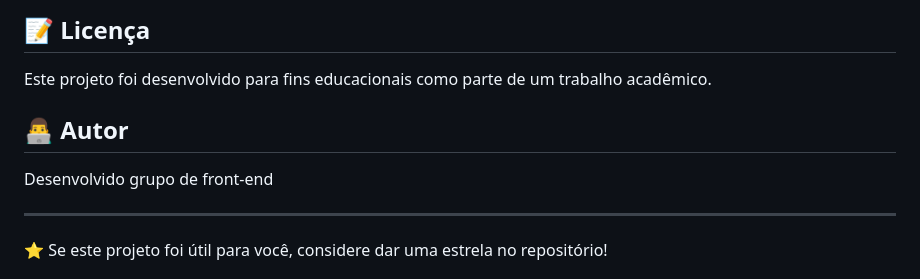
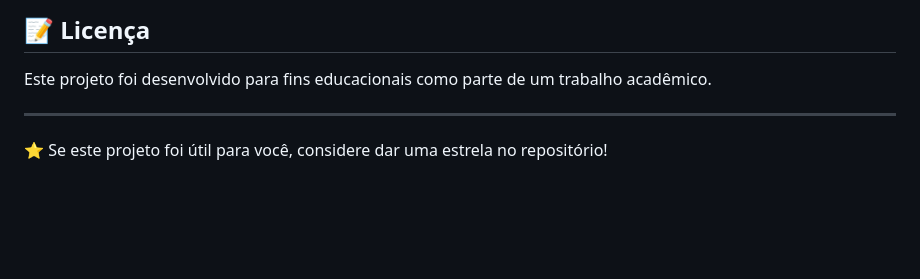
Before and after one commit to PedroX-dev/TechStore-WebSite, a Markdown page: README.md, the part around the change. Rendered like a GitHub page; blank space fills up the shorter version.

```diff
--- a/README.md
+++ b/README.md
@@ -90,10 +90,6 @@ Contribuições são sempre bem-vindas! Para contribuir:
 
 Este projeto foi desenvolvido para fins educacionais como parte de um trabalho acadêmico.
 
-## 👨‍💻 Autor
-
-Desenvolvido grupo de front-end
-
 ---
 
 ⭐ Se este projeto foi útil para você, considere dar uma estrela no repositório!
```
